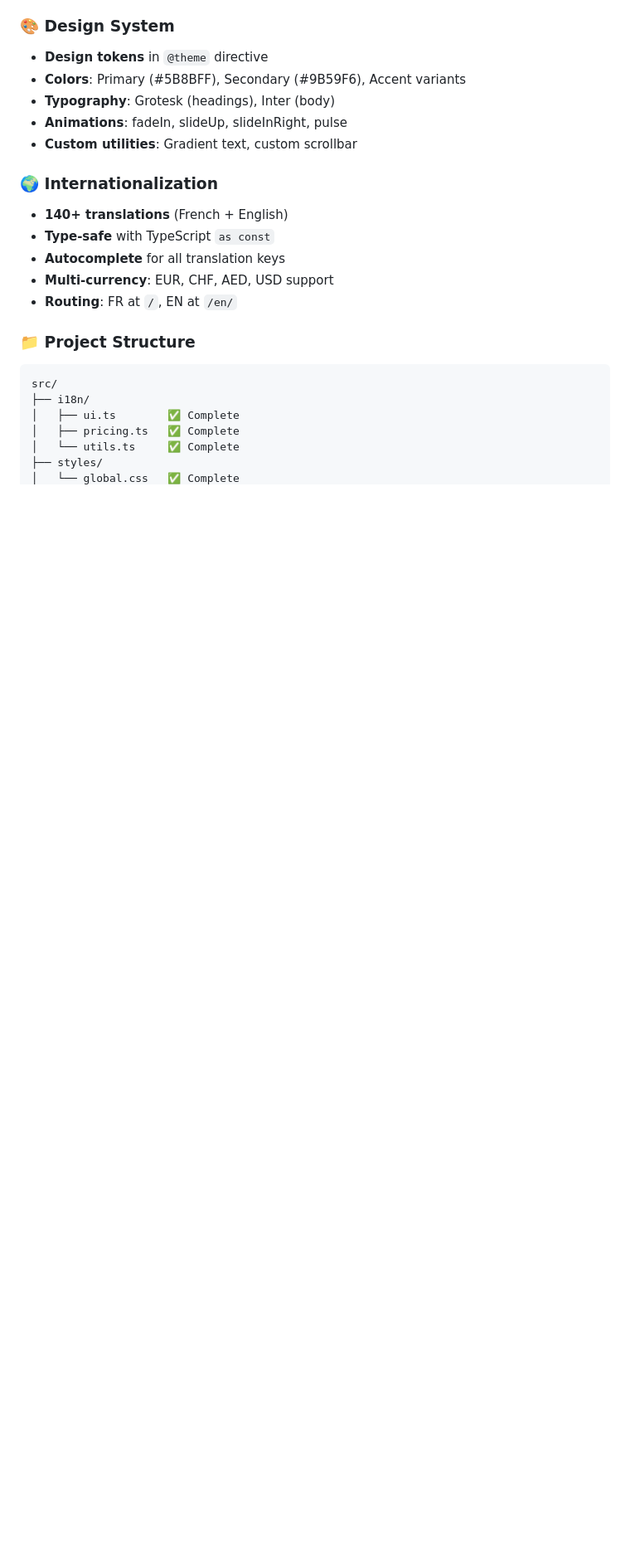
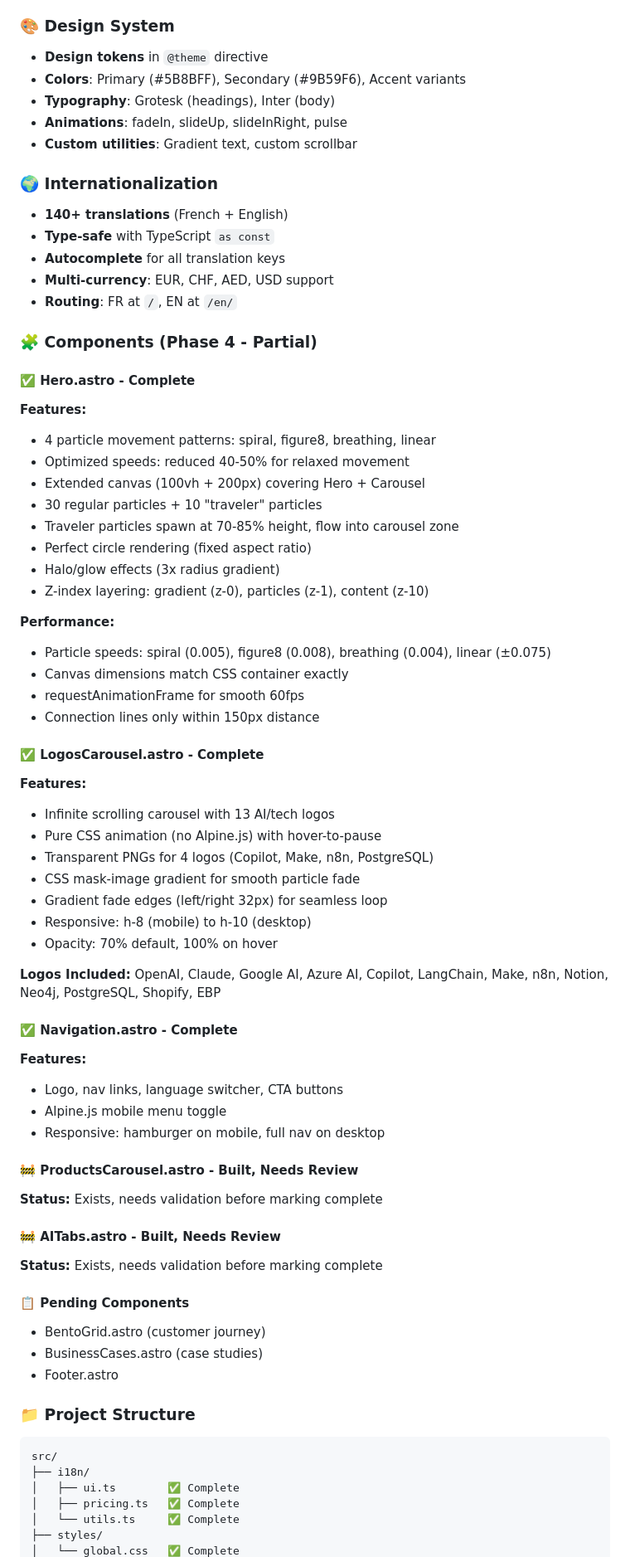
Before and after one commit to alexandrefed/www.vecia.fr, a Markdown page: docs/IMPLEMENTATION-STATUS.md, the part around one of its changes. Shown at 83% size. GitHub-like rendering; blank space fills up the shorter version.

````diff
--- a/docs/IMPLEMENTATION-STATUS.md
+++ b/docs/IMPLEMENTATION-STATUS.md
@@ -47,6 +47,55 @@
 - **Multi-currency**: EUR, CHF, AED, USD support
 - **Routing**: FR at `/`, EN at `/en/`
 
+### 🧩 Components (Phase 4 - Partial)
+
+#### ✅ Hero.astro - Complete
+**Features:**
+- 4 particle movement patterns: spiral, figure8, breathing, linear
+- Optimized speeds: reduced 40-50% for relaxed movement
+- Extended canvas (100vh + 200px) covering Hero + Carousel
+- 30 regular particles + 10 "traveler" particles
+- Traveler particles spawn at 70-85% height, flow into carousel zone
+- Perfect circle rendering (fixed aspect ratio)
+- Halo/glow effects (3x radius gradient)
+- Z-index layering: gradient (z-0), particles (z-1), content (z-10)
+
+**Performance:**
+- Particle speeds: spiral (0.005), figure8 (0.008), breathing (0.004), linear (±0.075)
+- Canvas dimensions match CSS container exactly
+- requestAnimationFrame for smooth 60fps
+- Connection lines only within 150px distance
+
+#### ✅ LogosCarousel.astro - Complete
+**Features:**
+- Infinite scrolling carousel with 13 AI/tech logos
+- Pure CSS animation (no Alpine.js) with hover-to-pause
+- Transparent PNGs for 4 logos (Copilot, Make, n8n, PostgreSQL)
+- CSS mask-image gradient for smooth particle fade
+- Gradient fade edges (left/right 32px) for seamless loop
+- Responsive: h-8 (mobile) to h-10 (desktop)
+- Opacity: 70% default, 100% on hover
+
+**Logos Included:**
+OpenAI, Claude, Google AI, Azure AI, Copilot, LangChain, Make, n8n, Notion, Neo4j, PostgreSQL, Shopify, EBP
+
+#### ✅ Navigation.astro - Complete
+**Features:**
+- Logo, nav links, language switcher, CTA buttons
+- Alpine.js mobile menu toggle
+- Responsive: hamburger on mobile, full nav on desktop
+
+#### 🚧 ProductsCarousel.astro - Built, Needs Review
+**Status:** Exists, needs validation before marking complete
+
+#### 🚧 AITabs.astro - Built, Needs Review
+**Status:** Exists, needs validation before marking complete
+
+#### 📋 Pending Components
+- BentoGrid.astro (customer journey)
+- BusinessCases.astro (case studies)
+- Footer.astro
+
 ### 📁 Project Structure
 ```
 src/
````
Also changed, not shown: other parts of docs/IMPLEMENTATION-STATUS.md (+130 -29 lines).
